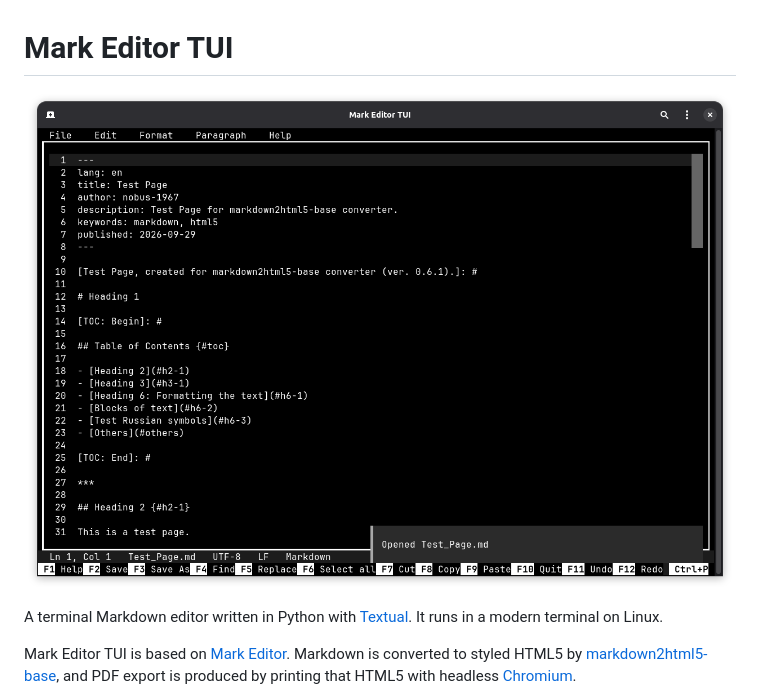
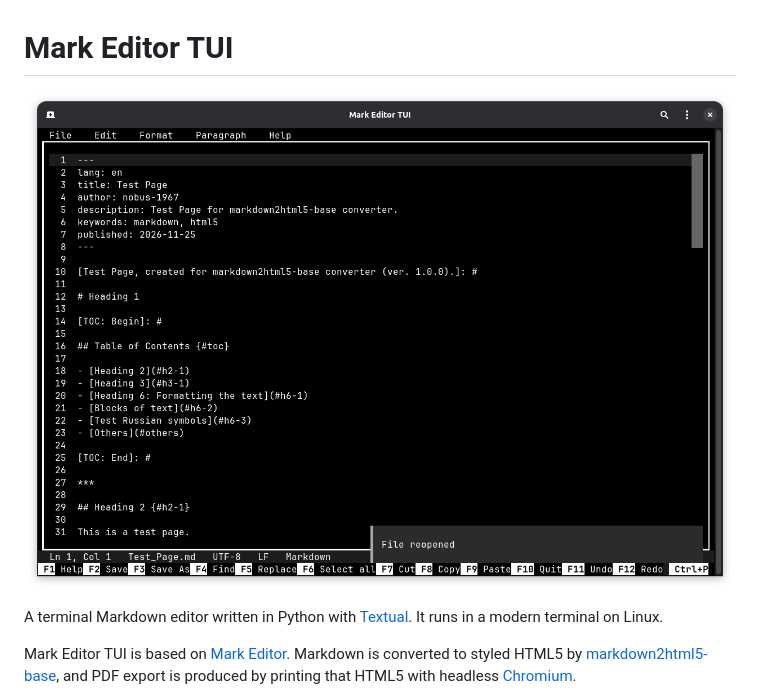
Before and after one commit to nobus-1967/mark_editor_tui, a Markdown page: README.md, the part around the change. Drawn GitHub-style; pictures changed too: assets/images/mark_editor_tui_0_2.png (deleted), assets/images/mark_editor_tui_0_3.png (added).

Commit message:
Enhance Release (0.3.0)

```diff
--- a/README.md
+++ b/README.md
@@ -1,6 +1,6 @@
 # Mark Editor TUI
 
-![](./assets/images/mark_editor_tui_0_2.png "Mark Editor TUI Screenshot")
+![](./assets/images/mark_editor_tui_0_3.png "Mark Editor TUI Screenshot")
 
 A terminal Markdown editor written in Python with [Textual](https://textual.textualize.io/). It runs in a modern terminal on Linux.
 
```
